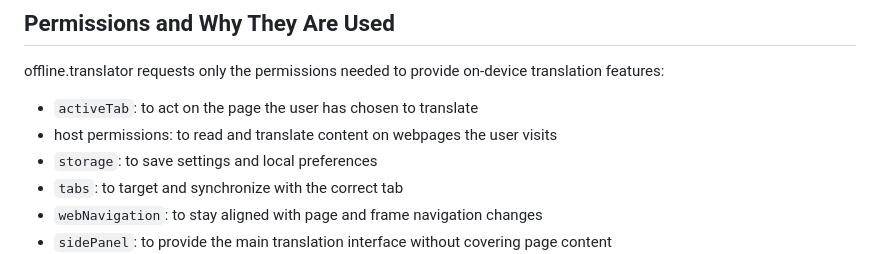
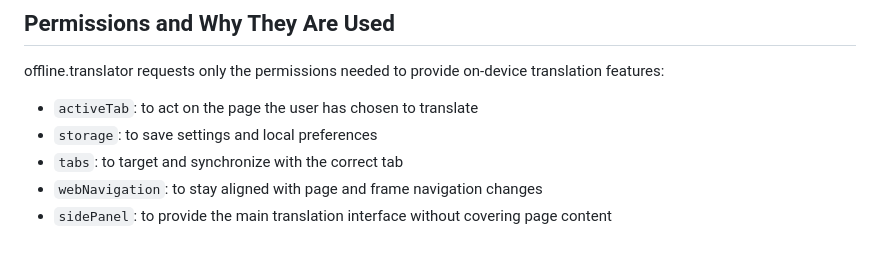
Before and after one commit to Mugenx/the.offline.translator, a Markdown page: PRIVACY.md, the part around the change. Rendered like a GitHub page.

Commit message:
Update permissions listed in PRIVACY.md
Removed host permissions from the list of required permissions.

```diff
--- a/PRIVACY.md
+++ b/PRIVACY.md
@@ -58,7 +58,6 @@ offline.translator relies on AI capabilities built into Chrome, such as the buil
 offline.translator requests only the permissions needed to provide on-device translation features:
 
 - `activeTab`: to act on the page the user has chosen to translate
-- host permissions: to read and translate content on webpages the user visits
 - `storage`: to save settings and local preferences
 - `tabs`: to target and synchronize with the correct tab
 - `webNavigation`: to stay aligned with page and frame navigation changes
```
